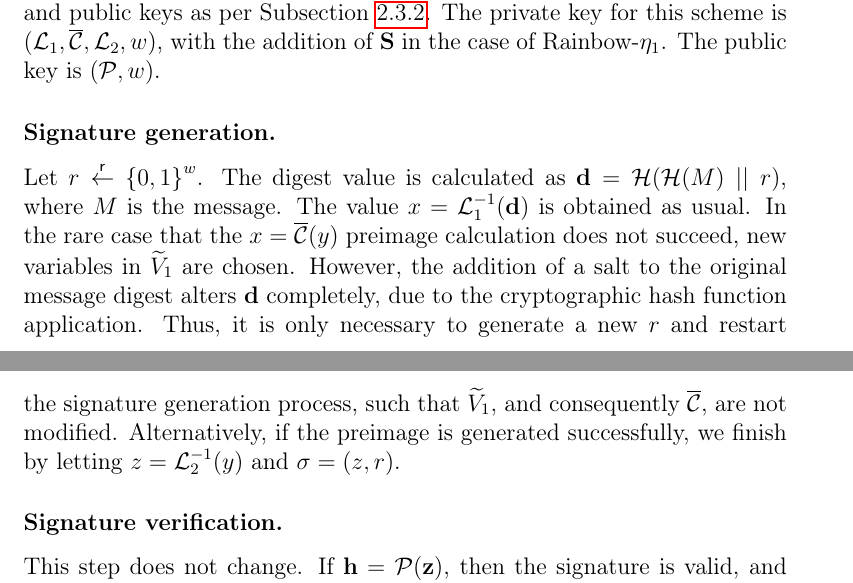
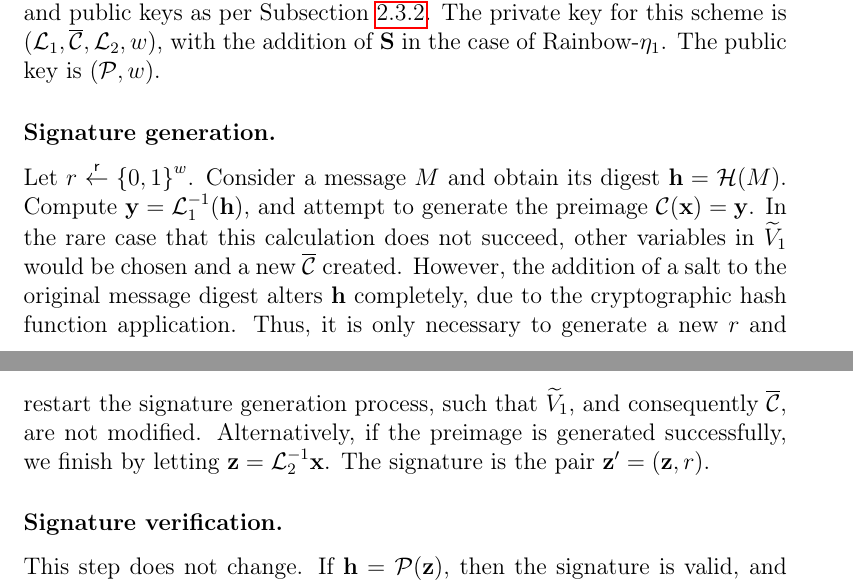
Before and after one commit to zambonin/msc, a LaTeX thesis (main.tex): two parts of pages 33 and 34 of 56, joined at a grey line, cut so that both start at the same text. Compiled offline with pdfLaTeX.

Commit message:
overleaf_to_git: update main.tex from r10222 to r10253

```diff
--- a/main.tex
+++ b/main.tex
@@ -914,17 +914,7 @@ $(\mathcal{P}, w)$.
 
 \subsubsection{Signature generation.}
 
-Let $r \random {\{0, 1\}}^{w}$. The digest value is calculated as
-$\mathbf{d} = \mathcal{H}(\mathcal{H}(M) \mid\mid r)$, where $M$ is the
-message. The value $x = \mathcal{L}_{1}^{-1}(\mathbf{d})$ is obtained as usual. In
-the rare case that the $x = \overline{\mathcal{C}}(y)$ preimage calculation does not
-succeed, new variables in $\widetilde{V}_{1}$ are chosen. However, the
-addition of a salt to the original message digest alters $\mathbf{d}$
-completely, due to the cryptographic hash function application. Thus, it is
-only necessary to generate a new $r$ and restart the signature generation
-process, such that $\widetilde{V}_{1}$, and consequently $\overline{\mathcal{C}}$, are
-not modified. Alternatively, if the preimage is generated successfully, we
-finish by letting $z = \mathcal{L}_{2}^{-1}(y)$ and $\sigma = (z, r)$.
+Let $r \random {\{0, 1\}}^{w}$. Consider a message $M$ and obtain its digest $\mathbf{h} = \mathcal{H}(M)$. Compute $\mathbf{y} = \mathcal{L}_{1}^{-1}(\mathbf{h})$, and attempt to generate the preimage $\mathcal{C}(\mathbf{x}) = \mathbf{y}$. In the rare case that this calculation does not succeed, other variables in $\widetilde{V}_{1}$ would be chosen and a new $\overline{\mathcal{C}}$ created. However, the addition of a salt to the original message digest alters $\mathbf{h}$ completely, due to the cryptographic hash function application. Thus, it is only necessary to generate a new $r$ and restart the signature generation process, such that $\widetilde{V}_{1}$, and consequently $\overline{\mathcal{C}}$, are not modified. Alternatively, if the preimage is generated successfully, we finish by letting $\mathbf{z} = \mathcal{L}_{2}^{-1}\mathbf{x}$. The signature is the pair $\mathbf{z'} = (\mathbf{z}, r)$.
 
 % -----8<-----
 
```
